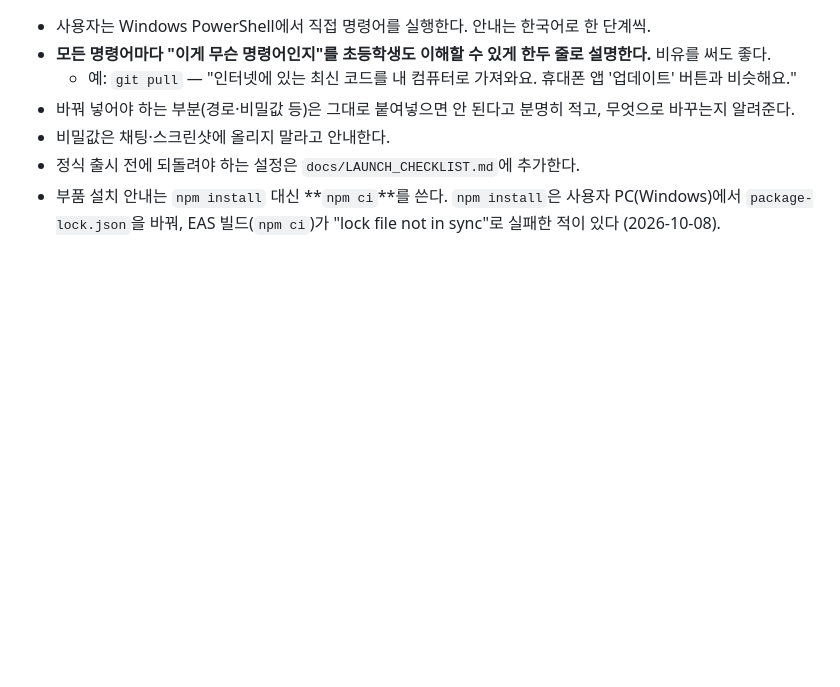
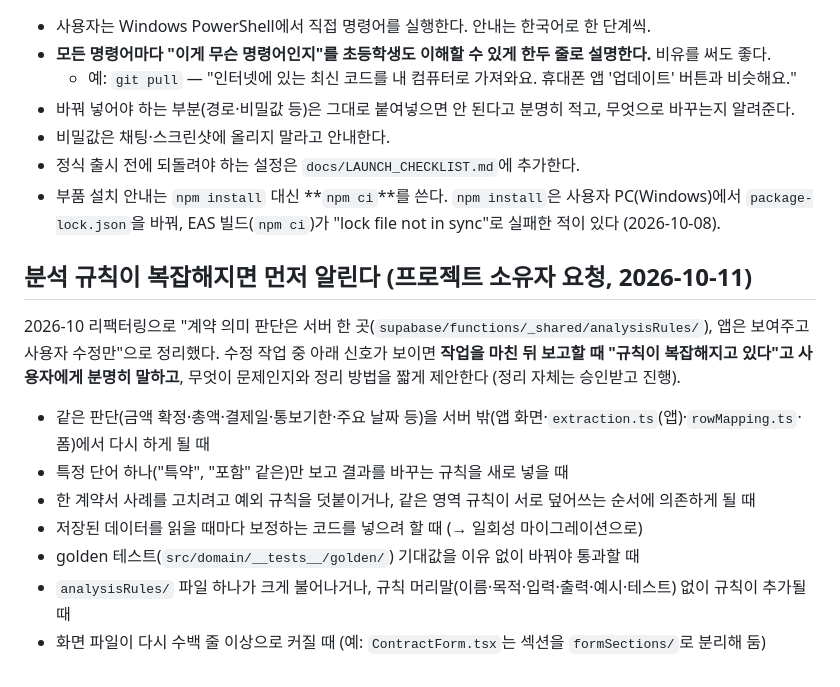
Before and after one commit to gunong1/pacto, a Markdown page: AGENTS.md, the part around the change. GitHub-like rendering; blank space fills up the shorter version.

Commit message:
AGENTS.md: 분석 규칙이 복잡해지는 신호가 보이면 사용자에게 먼저 알리기
Co-Authored-By: Claude Opus 5.5 <noreply@anthropic.com>
Claude-Session: https://claude.ai/code/session_01VWQFnbZopWQNFEPQUeBwyq

```diff
--- a/AGENTS.md
+++ b/AGENTS.md
@@ -49,3 +49,16 @@ Docs: https://docs.expo.dev/eas/index.md
 - 비밀값은 채팅·스크린샷에 올리지 말라고 안내한다.
 - 정식 출시 전에 되돌려야 하는 설정은 `docs/LAUNCH_CHECKLIST.md`에 추가한다.
 - 부품 설치 안내는 `npm install` 대신 **`npm ci`**를 쓴다. `npm install`은 사용자 PC(Windows)에서 `package-lock.json`을 바꿔, EAS 빌드(`npm ci`)가 "lock file not in sync"로 실패한 적이 있다 (2026-10-08).
+
+## 분석 규칙이 복잡해지면 먼저 알린다 (프로젝트 소유자 요청, 2026-10-11)
+
+2026-10 리팩터링으로 "계약 의미 판단은 서버 한 곳(`supabase/functions/_shared/analysisRules/`), 앱은 보여주고 사용자 수정만"으로 정리했다.
+수정 작업 중 아래 신호가 보이면 **작업을 마친 뒤 보고할 때 "규칙이 복잡해지고 있다"고 사용자에게 분명히 말하고**, 무엇이 문제인지와 정리 방법을 짧게 제안한다 (정리 자체는 승인받고 진행).
+
+- 같은 판단(금액 확정·총액·결제일·통보기한·주요 날짜 등)을 서버 밖(앱 화면·`extraction.ts`(앱)·`rowMapping.ts`·폼)에서 다시 하게 될 때
+- 특정 단어 하나("특약", "포함" 같은)만 보고 결과를 바꾸는 규칙을 새로 넣을 때
+- 한 계약서 사례를 고치려고 예외 규칙을 덧붙이거나, 같은 영역 규칙이 서로 덮어쓰는 순서에 의존하게 될 때
+- 저장된 데이터를 읽을 때마다 보정하는 코드를 넣으려 할 때 (→ 일회성 마이그레이션으로)
+- golden 테스트(`src/domain/__tests__/golden/`) 기대값을 이유 없이 바꿔야 통과할 때
+- `analysisRules/` 파일 하나가 크게 불어나거나, 규칙 머리말(이름·목적·입력·출력·예시·테스트) 없이 규칙이 추가될 때
+- 화면 파일이 다시 수백 줄 이상으로 커질 때 (예: `ContractForm.tsx`는 섹션을 `formSections/`로 분리해 둠)
```
